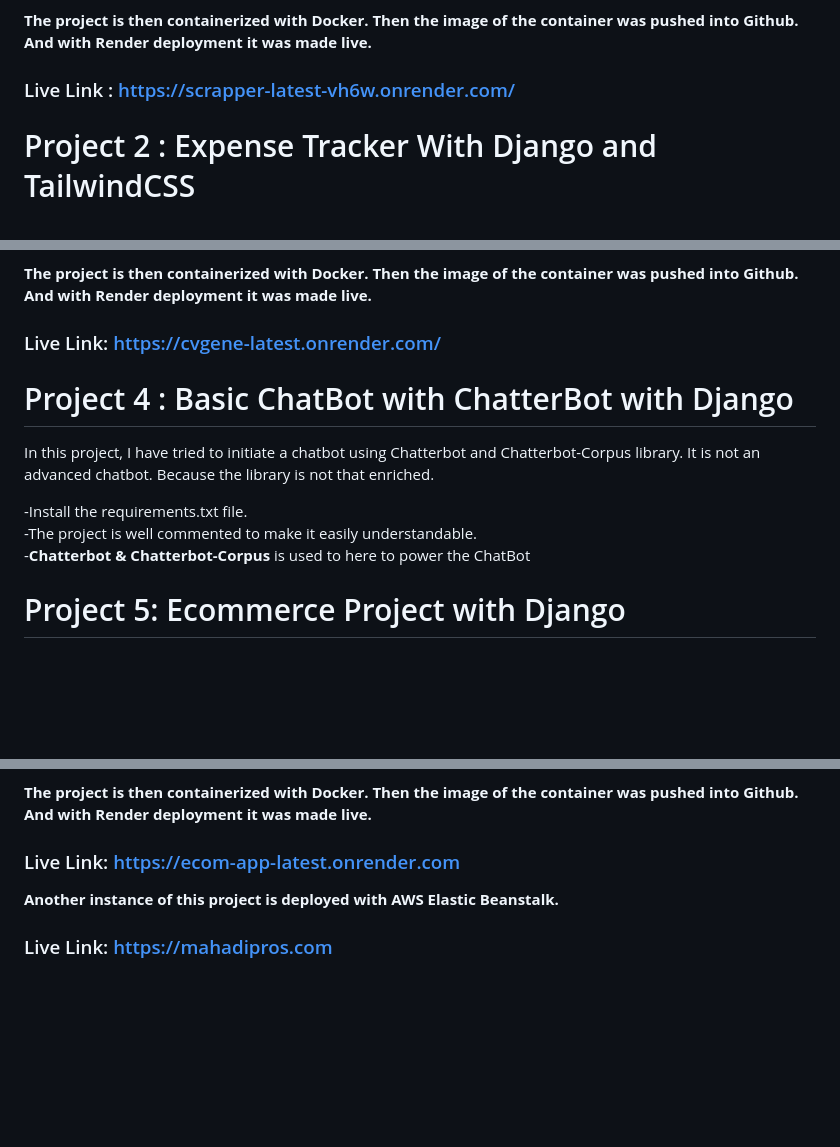
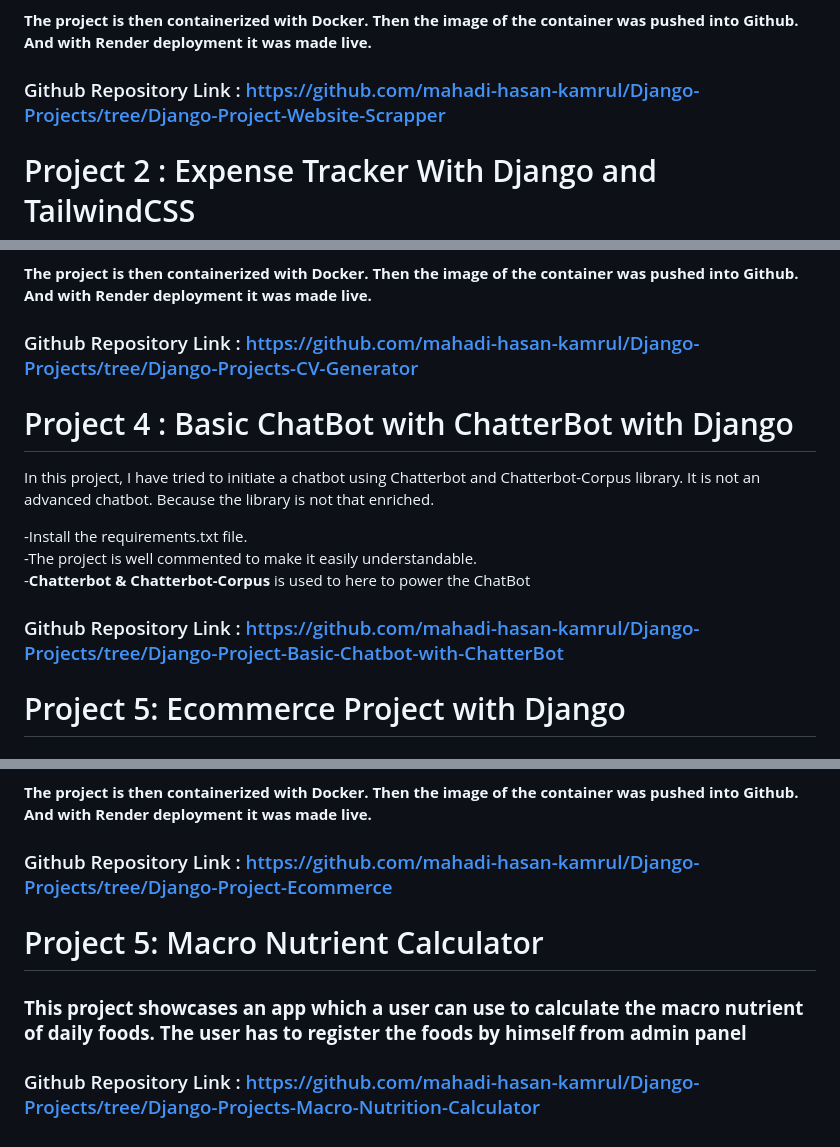
Before and after one commit to mahadi-hasan-kamrul/Django-Projects, a Markdown page: README.md, 3 parts joined by grey strips. Rendered like a GitHub page; blank space fills up the shorter version.

```diff
--- a/README.md
+++ b/README.md
@@ -10,7 +10,7 @@ The projects aim to scrap the given website's all kind of links. You can enter t
 
 **The project is then containerized with Docker. Then the image of the container was pushed into Github. And with Render deployment it was made live.**
 
-### Live Link : https://scrapper-latest-vh6w.onrender.com/
+### Github Repository Link : https://github.com/mahadi-hasan-kamrul/Django-Projects/tree/Django-Project-Website-Scrapper
 
 # Project 2 : Expense Tracker With Django and TailwindCSS
 The projects aim to keep track all kinds of personal expense. User can input all of his/her expenses in the app. The app will show the list of expenses, categories of expenses and will also visualize the expenses with colorful charts.
@@ -36,7 +36,7 @@ In this project, the user can entry all kinds of information and afterthat a CV
 **The DOCKER image of this project is custom coded with the collboration of DeepSeek AI. WKHTMLTOPDF does not go along with Docker because of a lot of dependencies failure.**
 
 **The project is then containerized with Docker. Then the image of the container was pushed into Github. And with Render deployment it was made live.**
-### Live Link: https://cvgene-latest.onrender.com/
+### Github Repository Link : https://github.com/mahadi-hasan-kamrul/Django-Projects/tree/Django-Projects-CV-Generator
 
 # Project 4 : Basic ChatBot with ChatterBot with Django
 In this project, I have tried to initiate a chatbot using Chatterbot and Chatterbot-Corpus library. It is not an advanced chatbot. Because the library is not that enriched.
@@ -44,6 +44,8 @@ In this project, I have tried to initiate a chatbot using Chatterbot and Chatter
 -Install the requirements.txt file. \
 -The project is well commented to make it easily understandable. \
 -**Chatterbot & Chatterbot-Corpus** is used to here to power the ChatBot
+
+### Github Repository Link : https://github.com/mahadi-hasan-kamrul/Django-Projects/tree/Django-Project-Basic-Chatbot-with-ChatterBot
 
 # Project 5: Ecommerce Project with Django
 ### **This project fully showcases one demo ecommerce site with every kinds of attributes that an ecommerce site should have.**
@@ -65,6 +67,9 @@ Properties:
 - CRUD Methods Implementation
 
 **The project is then containerized with Docker. Then the image of the container was pushed into Github. And with Render deployment it was made live.**
-### Live Link: https://ecom-app-latest.onrender.com
-**Another instance of this project is deployed with AWS Elastic Beanstalk.**
-### Live Link: https://mahadipros.com
+### Github Repository Link : https://github.com/mahadi-hasan-kamrul/Django-Projects/tree/Django-Project-Ecommerce
+
+# Project 5: Macro Nutrient Calculator
+### **This project showcases an app which a user can use to calculate the macro nutrient of daily foods. The user has to register the foods by himself from admin panel**
+
+### Github Repository Link : https://github.com/mahadi-hasan-kamrul/Django-Projects/tree/Django-Projects-Macro-Nutrition-Calculator
```
Also changed, not shown: other parts of README.md (+1 -1 lines).
